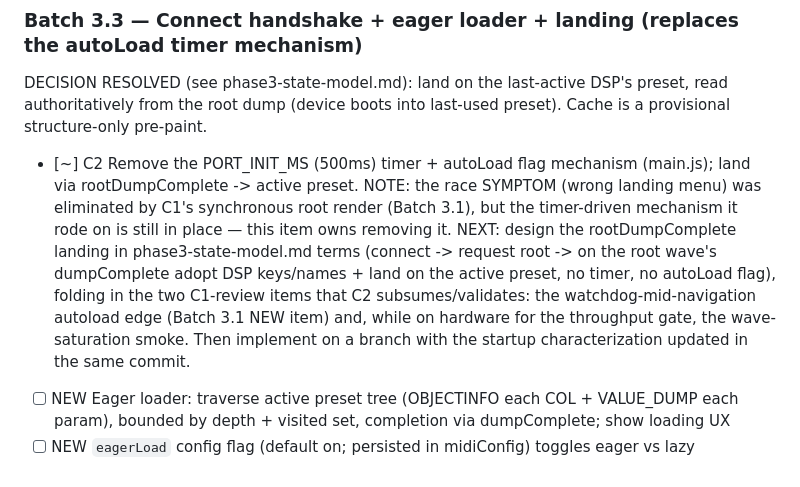
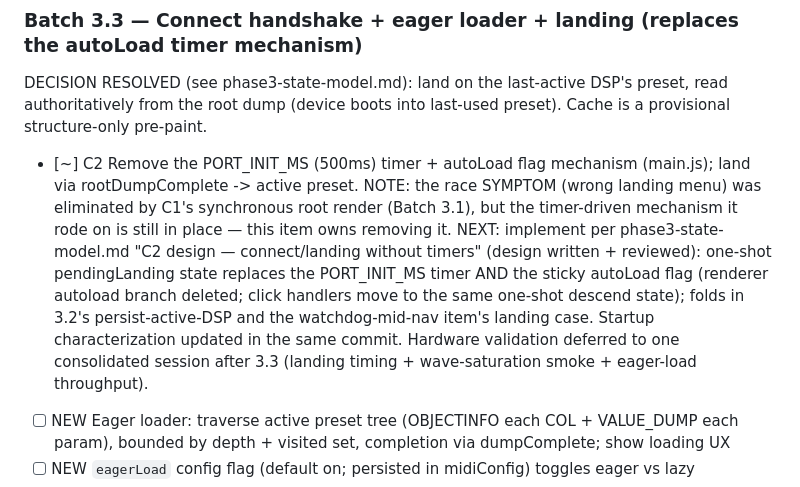
Before and after one commit to auntiepickle/orvilleCommander, a Markdown page: docs/issue-tracker.md, the part around the change. Drawn GitHub-style.

```diff
--- a/docs/issue-tracker.md
+++ b/docs/issue-tracker.md
@@ -390,12 +390,12 @@ from the root dump (device boots into last-used preset). Cache is a provisional
       rootDumpComplete -> active preset. NOTE: the race SYMPTOM (wrong landing menu) was eliminated by
       C1's synchronous root render (Batch 3.1), but the timer-driven mechanism it rode on is still in
       place — this item owns removing it.
-      NEXT: design the rootDumpComplete landing in phase3-state-model.md terms (connect -> request root ->
-      on the root wave's dumpComplete adopt DSP keys/names + land on the active preset, no timer, no
-      autoLoad flag), folding in the two C1-review items that C2 subsumes/validates: the
-      watchdog-mid-navigation autoload edge (Batch 3.1 NEW item) and, while on hardware for the throughput
-      gate, the wave-saturation smoke. Then implement on a branch with the startup characterization
-      updated in the same commit.
+      NEXT: implement per phase3-state-model.md "C2 design — connect/landing without timers" (design
+      written + reviewed): one-shot pendingLanding state replaces the PORT_INIT_MS timer AND the sticky
+      autoLoad flag (renderer autoload branch deleted; click handlers move to the same one-shot descend
+      state); folds in 3.2's persist-active-DSP and the watchdog-mid-nav item's landing case. Startup
+      characterization updated in the same commit. Hardware validation deferred to one consolidated
+      session after 3.3 (landing timing + wave-saturation smoke + eager-load throughput).
 - [ ] NEW Eager loader: traverse active preset tree (OBJECTINFO each COL + VALUE_DUMP each param), bounded by depth + visited set, completion via dumpComplete; show loading UX
 - [ ] NEW `eagerLoad` config flag (default on; persisted in midiConfig) toggles eager vs lazy
 - [ ] NEW Render guard enforcing the invariant: unconfirmed values render as a loading placeholder, never a stale cached number
```
Also changed, not shown: docs/refactor/phase3-state-model.md (+53 -0 lines).
